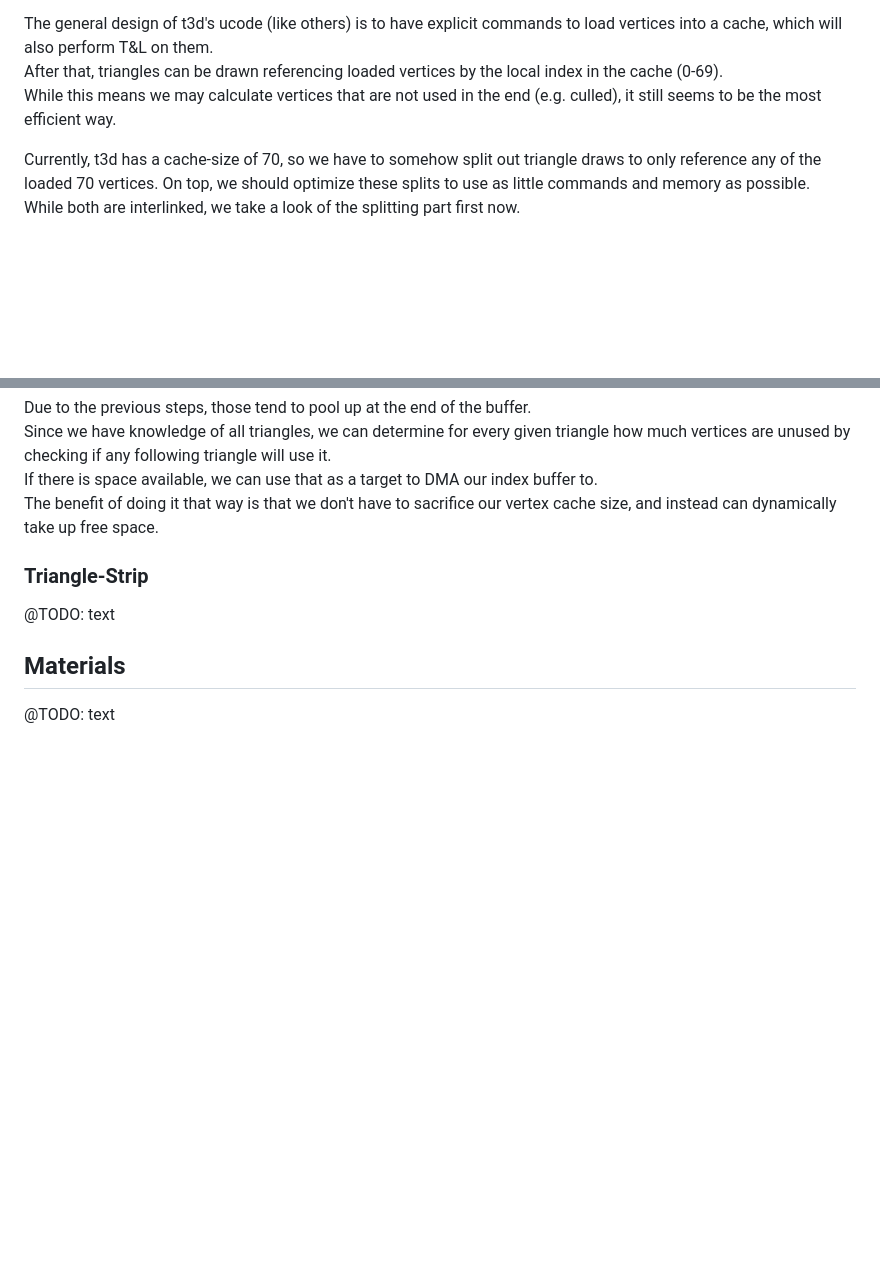
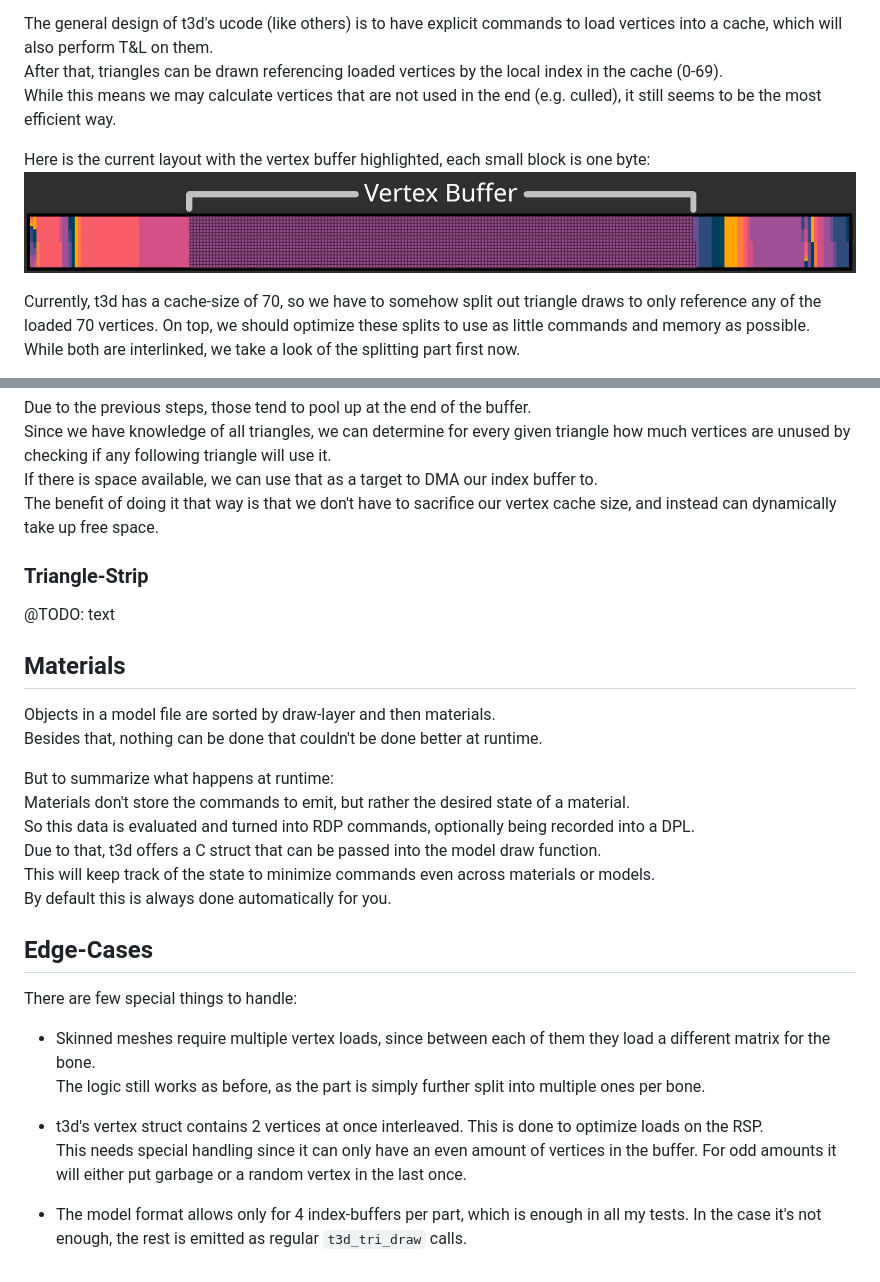
Before and after one commit to HailToDodongo/tiny3d, a Markdown page: docs/modelOpt.md, 2 parts joined by grey strips. Rendered like a GitHub page; pictures changed too: docs/img/dmem_vert_buff.png (added); blank space fills up the shorter version.

Commit message:
wip: docs

```diff
--- a/docs/modelOpt.md
+++ b/docs/modelOpt.md
@@ -14,6 +14,9 @@ The general design of t3d's ucode (like others) is to have explicit commands to
 which will also perform T&L on them.<br>
 After that, triangles can be drawn referencing loaded vertices by the local index in the cache (0-69).<br>
 While this means we may calculate vertices that are not used in the end (e.g. culled), it still seems to be the most efficient way.
+
+Here is the current layout with the vertex buffer highlighted, each small block is one byte:
+![image info](img/dmem_vert_buff.png)
 
 Currently, t3d has a cache-size of 70, so we have to somehow split out triangle draws to only reference any of the loaded 70 vertices.
 On top, we should optimize these splits to use as little commands and memory as possible.<br>
@@ -108,10 +111,33 @@ Since we have knowledge of all triangles, we can determine for every given trian
 If there is space available, we can use that as a target to DMA our index buffer to.<br>
 The benefit of doing it that way is that we don't have to sacrifice our vertex cache size, and instead can dynamically take up free space.<br>
 
+
 ### Triangle-Strip
 
 @TODO: text
 
 ## Materials
 
-@TODO: text
+Objects in a model file are sorted by draw-layer and then materials.<br>
+Besides that, nothing can be done that couldn't be done better at runtime.
+
+But to summarize what happens at runtime:<br>
+Materials don't store the commands to emit, but rather the desired state of a material.<br>
+So this data is evaluated and turned into RDP commands, optionally being recorded into a DPL.<br>
+Due to that, t3d offers a C struct that can be passed into the model draw function.<br>
+This will keep track of the state to minimize commands even across materials or models.<br>
+By default this is always done automatically for you.
+
+
+## Edge-Cases
+There are few special things to handle:
+
+- Skinned meshes require multiple vertex loads, since between each of them they load a different matrix for the bone.<br>
+The logic still works as before, as the part is simply further split into multiple ones per bone.<br>
+
+- t3d's vertex struct contains 2 vertices at once interleaved. This is done to optimize loads on the RSP.<br>
+This needs special handling since it can only have an even amount of vertices in the buffer.
+For odd amounts it will either put garbage or a random vertex in the last once.
+
+- The model format allows only for 4 index-buffers per part, which is enough in all my tests.
+In the case it's not enough, the rest is emitted as regular `t3d_tri_draw` calls.
```
Also changed, not shown: 1 other file.
